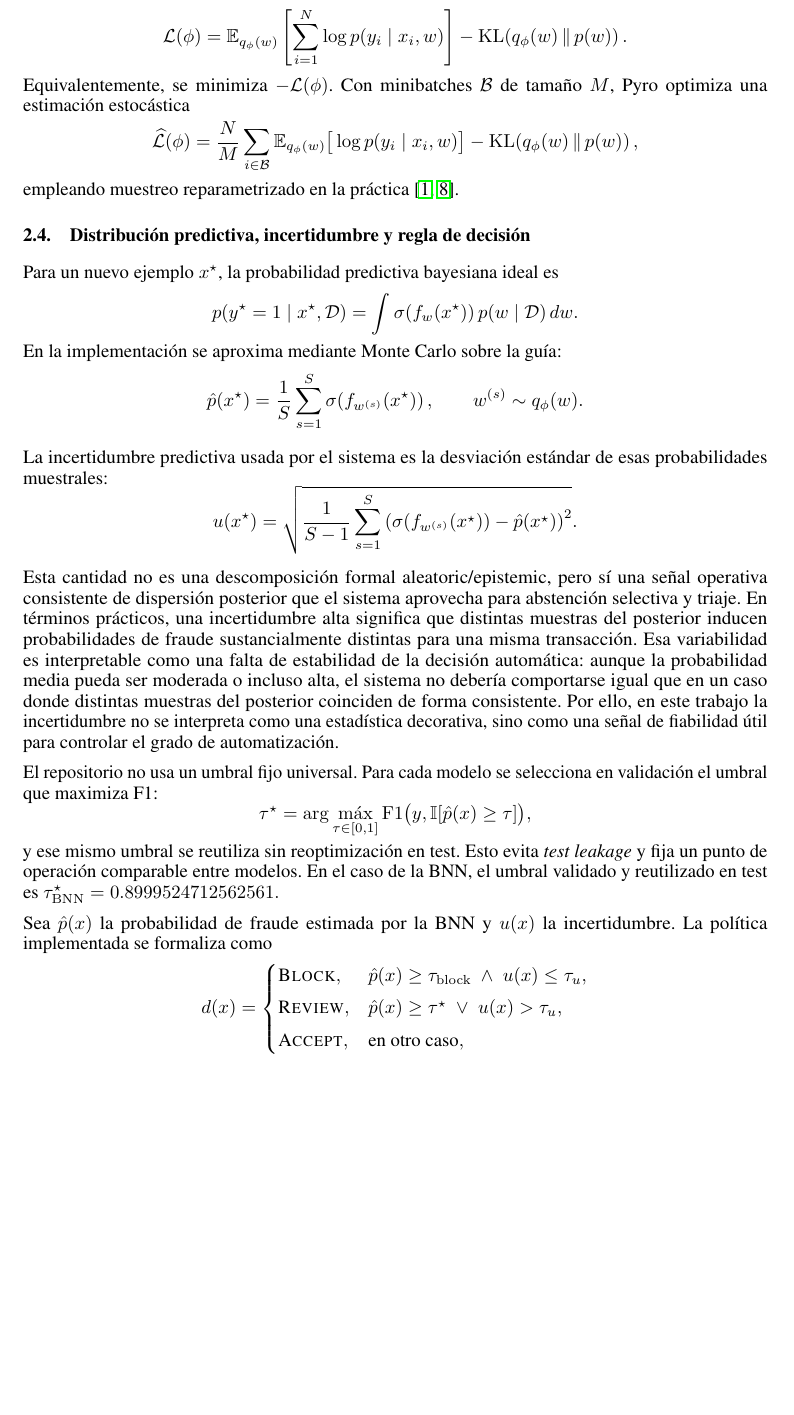
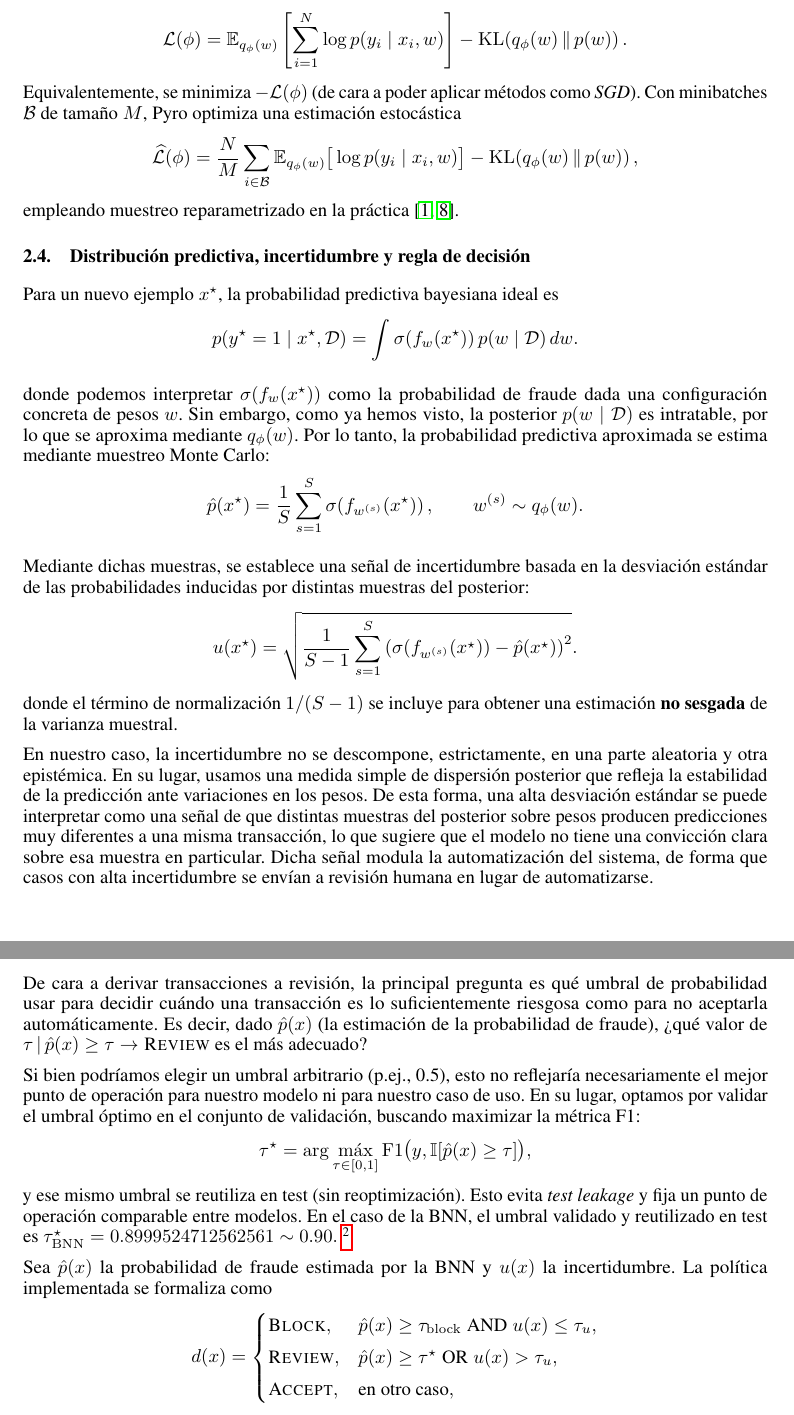
Before and after one commit to AntonioLDM17/Bayesian-Fraud-Detection, a LaTeX paper (Reports/final_report/main.tex): part of page 3 of 10 before the commit and two parts of pages 3 and 4 of 11 after it, the two joined at a grey line, cut so that both start at the same text, the shorter picture padded with empty space. Compiled offline with pdfLaTeX.

Commit message:
Update Report

```diff
--- a/Reports/final_report/main.tex
+++ b/Reports/final_report/main.tex
@@ -44,7 +44,7 @@
 \setlength{\belowcaptionskip}{0pt}
 
 
-\title{Detección de fraude basada en incertidumbre con redes bayesianas: de la predicción a la decisión}
+\title{Detección de fraude mediante Redes Neuronales Bayesianas: decisiones bajo incertidumbre}
 
 \author{
 Antonio Lorenzo Díaz Meco y Javier Ríos Montes \\
@@ -145,7 +147,7 @@ El objetivo es maximizar el ELBO
     -
     \mathrm{KL}\!\left(q_{\phi}(w)\,\|\,p(w)\right).
 \]
-Equivalentemente, se minimiza $-\mathcal{L}(\phi)$. Con minibatches $\mathcal{B}$ de tamaño $M$, Pyro optimiza una estimación estocástica
+Equivalentemente, se minimiza $-\mathcal{L}(\phi)$ (de cara a poder aplicar métodos como \textit{SGD}). Con minibatches $\mathcal{B}$ de tamaño $M$, Pyro optimiza una estimación estocástica
 \[
     \widehat{\mathcal{L}}(\phi)=
     \frac{N}{M}\sum_{i\in\mathcal{B}}
@@ -163,7 +165,8 @@ Para un nuevo ejemplo $x^\star$, la probabilidad predictiva bayesiana ideal es
     =
     \int \sigma(f_w(x^\star))\,p(w\mid\mathcal{D})\,dw.
 \]
-En la implementación se aproxima mediante Monte Carlo sobre la guía:
+
+donde podemos interpretar $\sigma(f_w(x^\star))$ como la probabilidad de fraude dada una configuración concreta de pesos $w$. Sin embargo, como ya hemos visto, la posterior $p(w\mid\mathcal{D})$ es intratable, por lo que se aproxima mediante $q_{\phi}(w)$. Por lo tanto, la probabilidad predictiva aproximada se estima mediante muestreo Monte Carlo:
 \[
     \hat{p}(x^\star)=
     \frac{1}{S}\sum_{s=1}^{S}\sigma\!\left(f_{w^{(s)}}(x^\star)\right),
@@ -171,7 +174,7 @@ En la implementación se aproxima mediante Monte Carlo sobre la guía:
     w^{(s)}\sim q_{\phi}(w).
 \]
 
-La incertidumbre predictiva usada por el sistema es la desviación estándar de esas probabilidades muestrales:
+Mediante dichas muestras, se establece una señal de incertidumbre basada en la desviación estándar de las probabilidades inducidas por distintas muestras del posterior:
 \[
     u(x^\star)=
     \sqrt{
@@ -182,24 +185,29 @@ La incertidumbre predictiva usada por el sistema es la desviación estándar de
         \right)^2
     }.
 \]
+donde el término de normalización $1/(S-1)$ se incluye para obtener una estimación \textbf{no sesgada }de la varianza muestral.
 
-Esta cantidad no es una descomposición formal aleatoric/epistemic, pero sí una señal operativa consistente de dispersión posterior que el sistema aprovecha para abstención selectiva y triaje. En términos prácticos, una incertidumbre alta significa que distintas muestras del posterior inducen probabilidades de fraude sustancialmente distintas para una misma transacción. Esa variabilidad es interpretable como una falta de estabilidad de la decisión automática: aunque la probabilidad media pueda ser moderada o incluso alta, el sistema no debería comportarse igual que en un caso donde distintas muestras del posterior coinciden de forma consistente. Por ello, en este trabajo la incertidumbre no se interpreta como una estadística decorativa, sino como una señal de fiabilidad útil para controlar el grado de automatización.
+En nuestro caso, la incertidumbre no se descompone, estrictamente, en una parte aleatoria y otra epistémica. En su lugar, usamos una medida simple de dispersión posterior que refleja la estabilidad de la predicción ante variaciones en los pesos. De esta forma, una alta desviación estándar se puede interpretar como una señal de que distintas muestras del posterior sobre pesos producen predicciones muy diferentes a una misma transacción, lo que sugiere que el modelo no tiene una convicción clara sobre esa muestra en particular. Dicha señal modula la automatización del sistema, de forma que casos con alta incertidumbre se envían a revisión humana en lugar de automatizarse.
 
-El repositorio no usa un umbral fijo universal. Para cada modelo se selecciona en validación el umbral que maximiza F1:
+\newpage
+
+De cara a derivar transacciones a revisión, la principal pregunta es qué umbral de probabilidad usar para decidir cuándo una transacción es lo suficientemente riesgosa como para no aceptarla automáticamente. Es decir, dado \( \hat{p}(x) \) (la estimación de la probabilidad de fraude), ¿qué valor de \( \tau \,|\, \if \hat{p}(x) \geq \tau \rightarrow \textsc{Review} \) es el más adecuado?
+
+Si bien podríamos elegir un umbral arbitrario (p.ej., 0.5), esto no reflejaría necesariamente el mejor punto de operación para nuestro modelo ni para nuestro caso de uso. En su lugar, optamos por validar el umbral óptimo en el conjunto de validación, buscando maximizar la métrica F1:
 \[
     \tau^\star=
     \arg\max_{\tau\in[0,1]}
     \mathrm{F1}\bigl(y,\mathbb{I}[\hat{p}(x)\ge \tau]\bigr),
 \]
-y ese mismo umbral se reutiliza sin reoptimización en test. Esto evita \emph{test leakage} y fija un punto de operación comparable entre modelos. En el caso de la BNN, el umbral validado y reutilizado en test es
-$\tau^\star_{\mathrm{BNN}} = 0.8999524712562561.$
+y ese mismo umbral se reutiliza en test (sin reoptimización). Esto evita \emph{test leakage} y fija un punto de operación comparable entre modelos. En el caso de la BNN, el umbral validado y reutilizado en test es
+$\tau^\star_{\mathrm{BNN}} = 0.8999524712562561 \sim 0.90.$ \footnote{Como detallamos en la sección posterior, dicho umbral es específico para la BNN, ya que cada modelo tiene una curva de precisión-recall diferente. Por tanto, cada modelo tiene su propio umbral validado.}
 
 Sea $\hat{p}(x)$ la probabilidad de fraude estimada por la BNN y $u(x)$ la incertidumbre. La política implementada se formaliza como
 \[
     d(x)=
     \begin{cases}
-        \textsc{Block},  & \hat{p}(x)\ge \tau_{\mathrm{block}} \;\wedge\; u(x)\le \tau_u, \\[4pt]
-        \textsc{Review}, & \hat{p}(x)\ge \tau^\star \;\vee\; u(x)>\tau_u,                 \\[4pt]
+        \textsc{Block},  & \hat{p}(x)\ge \tau_{\mathrm{block}} \;\text{AND}\; u(x)\le \tau_u, \\[4pt]
+        \textsc{Review}, & \hat{p}(x)\ge \tau^\star \;\text{OR}\; u(x)>\tau_u,                \\[4pt]
         \textsc{Accept}, & \text{en otro caso},
     \end{cases}
 \]
```
Also changed, not shown: Reports/final_report/main.pdf, Reports/final_report/main.tex (24 more changed lines).
